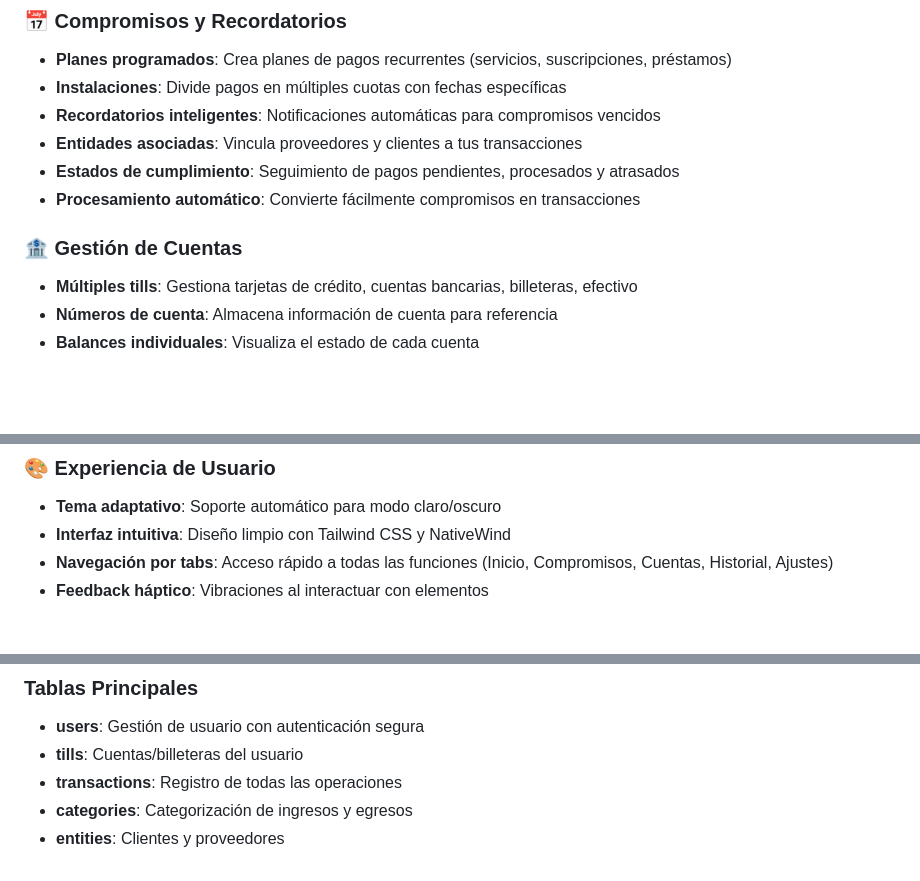
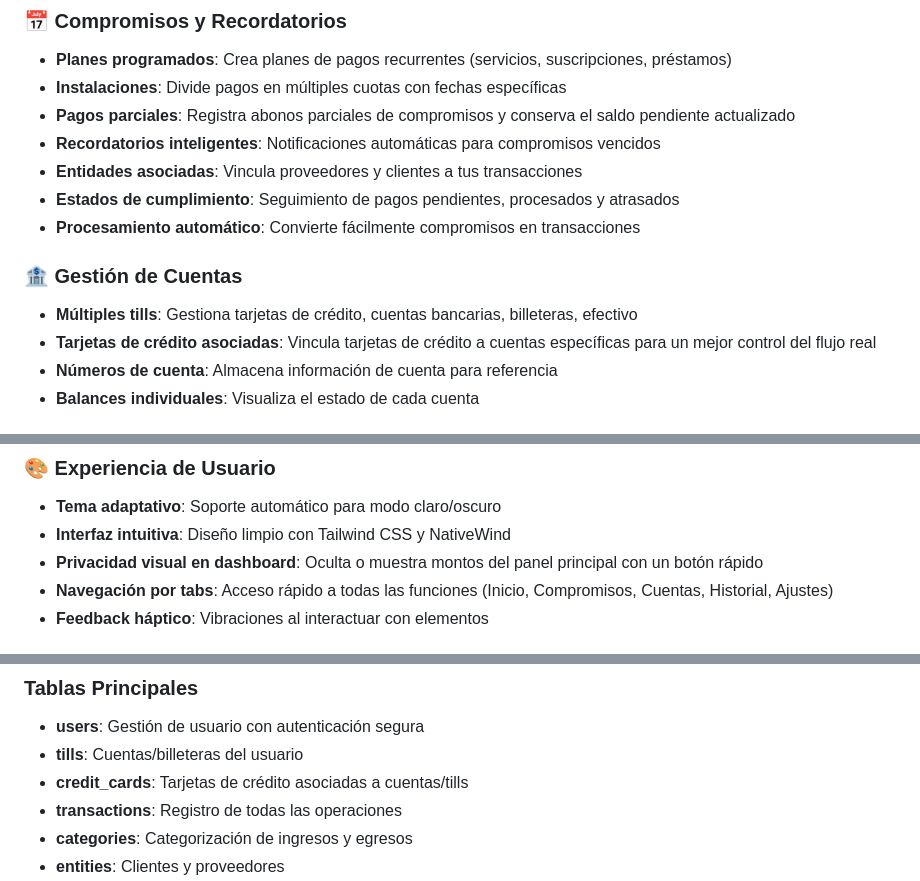
Before and after one commit to acristhian1411/BudgetBlade, a Markdown page: README.md, 3 parts joined by grey strips. Drawn GitHub-style; blank space fills up the shorter version.

Commit message:
feat: update README to include partial payment tracking and credit card association features

```diff
--- a/README.md
+++ b/README.md
@@ -18,6 +18,7 @@ Construida con [Expo](https://expo.dev) y disponible en iOS, Android.
 
 - **Planes programados**: Crea planes de pagos recurrentes (servicios, suscripciones, préstamos)
 - **Instalaciones**: Divide pagos en múltiples cuotas con fechas específicas
+- **Pagos parciales**: Registra abonos parciales de compromisos y conserva el saldo pendiente actualizado
 - **Recordatorios inteligentes**: Notificaciones automáticas para compromisos vencidos
 - **Entidades asociadas**: Vincula proveedores y clientes a tus transacciones
 - **Estados de cumplimiento**: Seguimiento de pagos pendientes, procesados y atrasados
@@ -26,6 +27,7 @@ Construida con [Expo](https://expo.dev) y disponible en iOS, Android.
 ### 🏦 Gestión de Cuentas
 
 - **Múltiples tills**: Gestiona tarjetas de crédito, cuentas bancarias, billeteras, efectivo
+- **Tarjetas de crédito asociadas**: Vincula tarjetas de crédito a cuentas específicas para un mejor control del flujo real
 - **Números de cuenta**: Almacena información de cuenta para referencia
 - **Balances individuales**: Visualiza el estado de cada cuenta
 
@@ -62,6 +64,7 @@ Construida con [Expo](https://expo.dev) y disponible en iOS, Android.
 
 - **Tema adaptativo**: Soporte automático para modo claro/oscuro
 - **Interfaz intuitiva**: Diseño limpio con Tailwind CSS y NativeWind
+- **Privacidad visual en dashboard**: Oculta o muestra montos del panel principal con un botón rápido
 - **Navegación por tabs**: Acceso rápido a todas las funciones (Inicio, Compromisos, Cuentas, Historial, Ajustes)
 - **Feedback háptico**: Vibraciones al interactuar con elementos
 
@@ -77,6 +80,7 @@ Construida con [Expo](https://expo.dev) y disponible en iOS, Android.
 
 - **users**: Gestión de usuario con autenticación segura
 - **tills**: Cuentas/billeteras del usuario
+- **credit_cards**: Tarjetas de crédito asociadas a cuentas/tills
 - **transactions**: Registro de todas las operaciones
 - **categories**: Categorización de ingresos y egresos
 - **entities**: Clientes y proveedores
```
